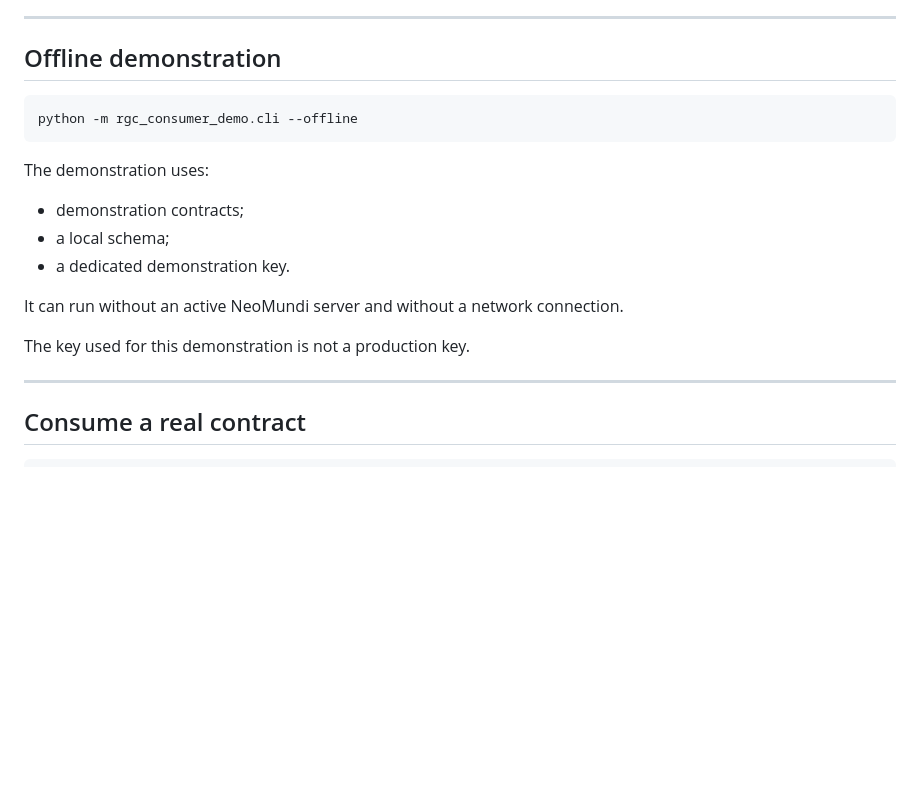
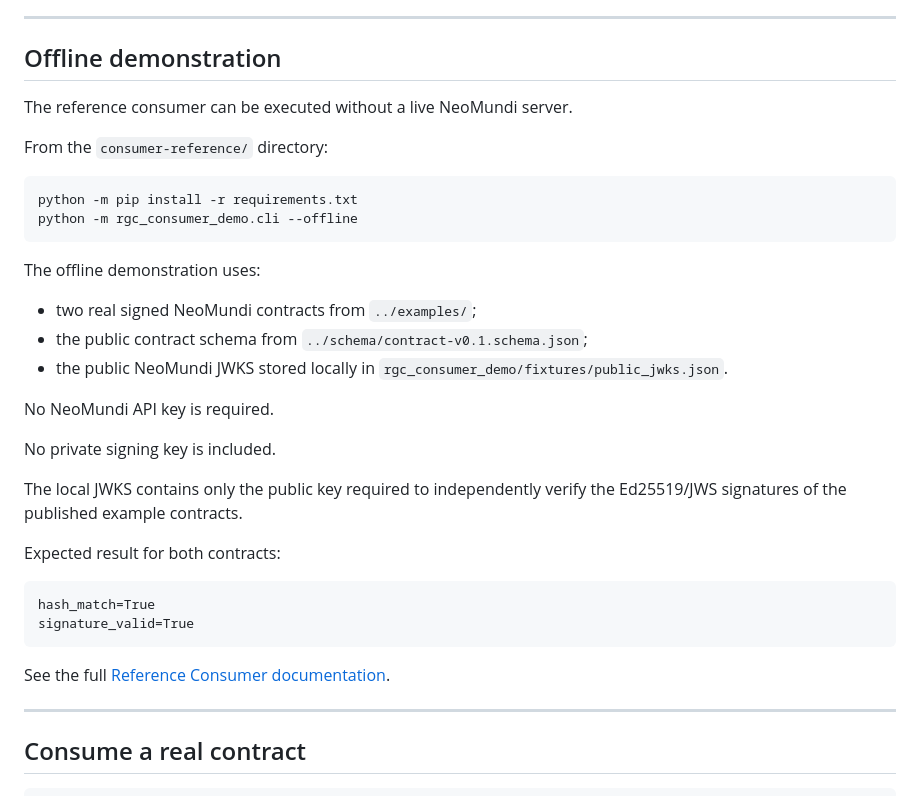
Before and after one commit to neomundi-io/neomundi-measurement-interoperability, a Markdown page: README.md, the part around the change. GitHub-like rendering; blank space fills up the shorter version.

Commit message:
Enhance README with offline demo details
Clarified instructions for offline demonstration and updated requirements.

````diff
--- a/README.md
+++ b/README.md
@@ -371,19 +371,35 @@ It does not require importing the internal components that generated the measure
 
 ## Offline demonstration
 
+The reference consumer can be executed without a live NeoMundi server.
+
+From the `consumer-reference/` directory:
+
 ```bash
+python -m pip install -r requirements.txt
 python -m rgc_consumer_demo.cli --offline
 ```
 
-The demonstration uses:
+The offline demonstration uses:
 
-* demonstration contracts;
-* a local schema;
-* a dedicated demonstration key.
+* two real signed NeoMundi contracts from `../examples/`;
+* the public contract schema from `../schema/contract-v0.1.schema.json`;
+* the public NeoMundi JWKS stored locally in `rgc_consumer_demo/fixtures/public_jwks.json`.
 
-It can run without an active NeoMundi server and without a network connection.
+No NeoMundi API key is required.
 
-The key used for this demonstration is not a production key.
+No private signing key is included.
+
+The local JWKS contains only the public key required to independently verify the Ed25519/JWS signatures of the published example contracts.
+
+Expected result for both contracts:
+
+```text
+hash_match=True
+signature_valid=True
+```
+
+See the full [Reference Consumer documentation](./consumer-reference/README.md).
 
 ---
 
````
